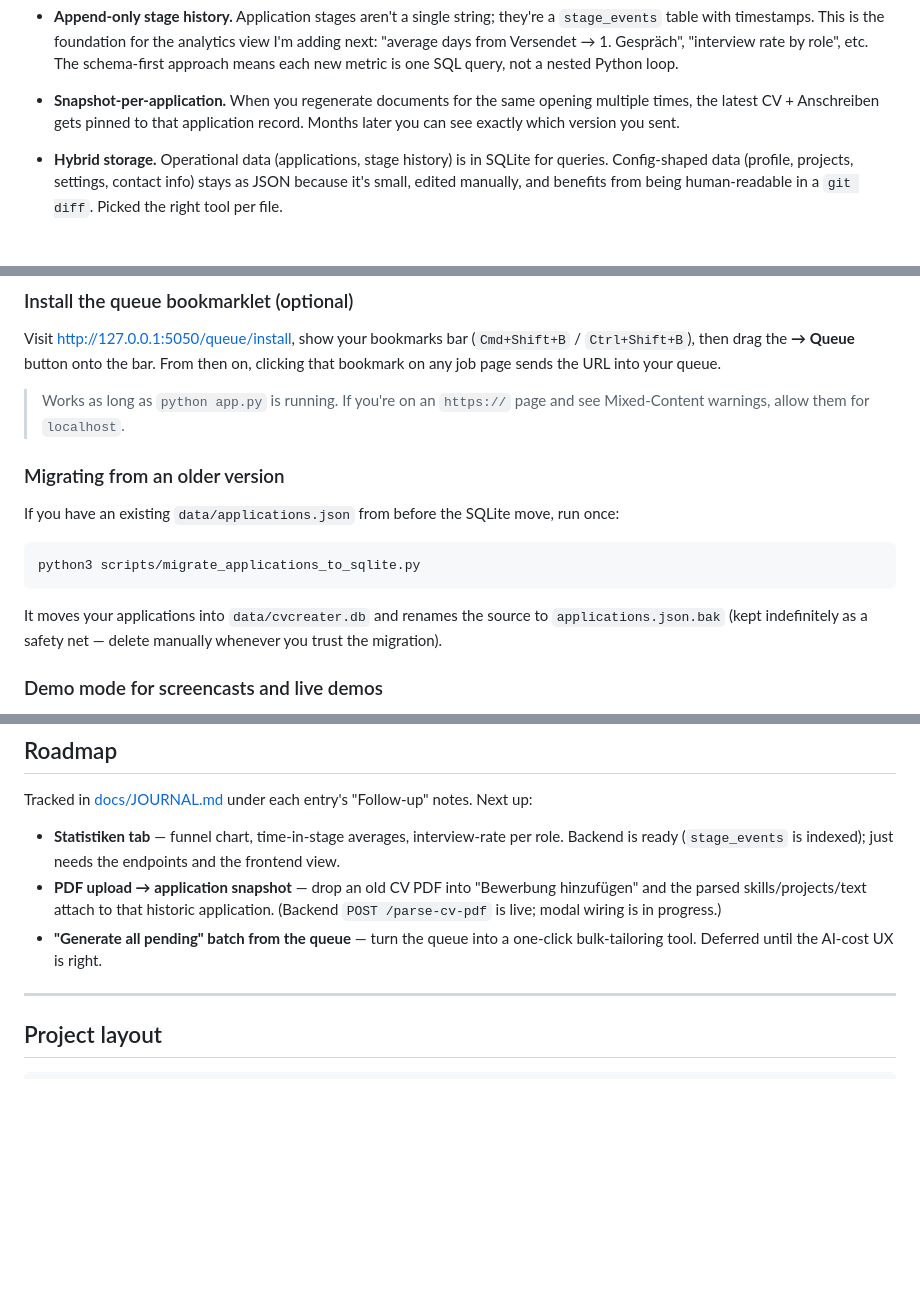
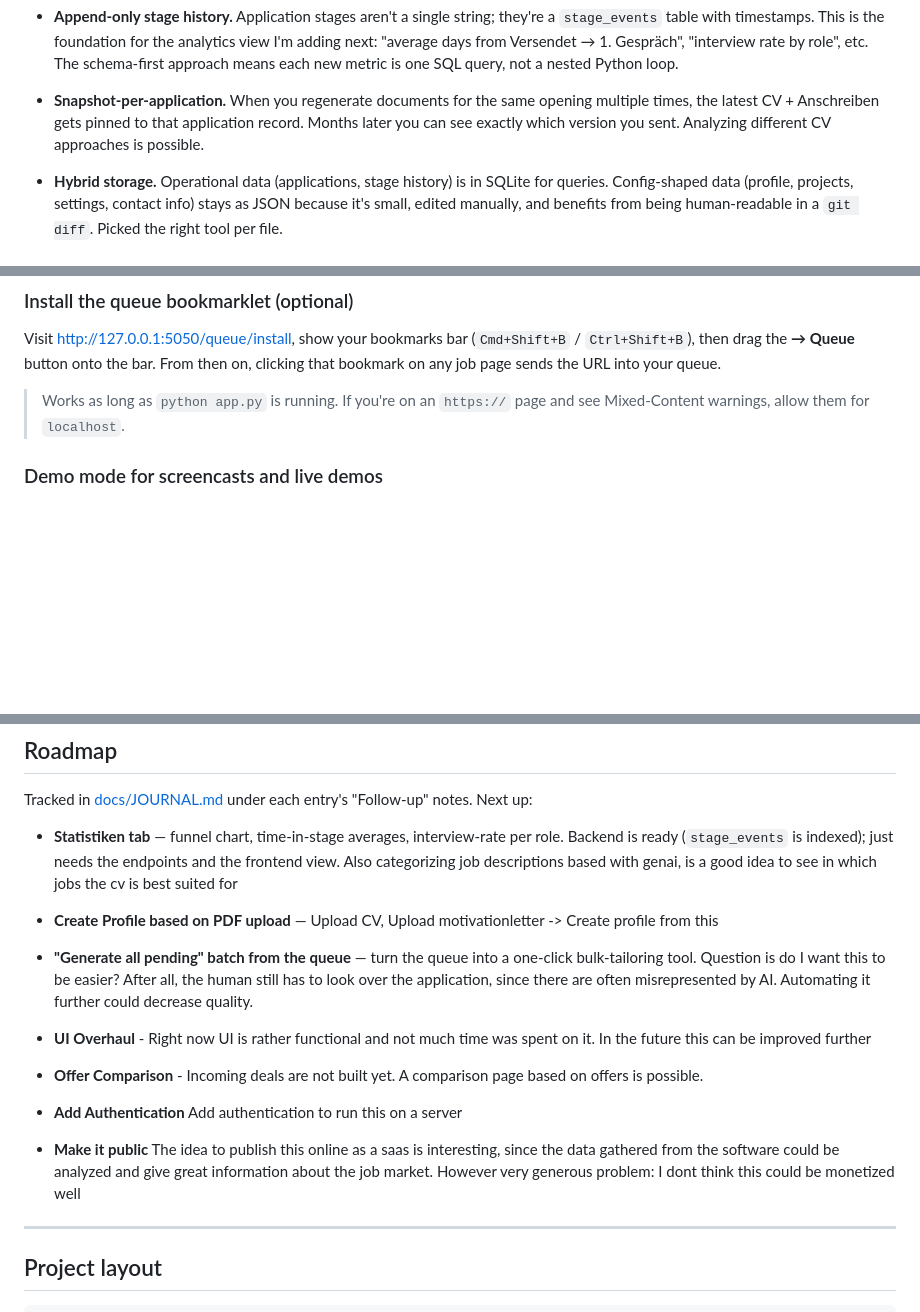
Before and after one commit to JulianSoldanski/CVandMotivationLetterHelper, a Markdown page: README.md, 3 parts joined by grey strips. GitHub-like rendering; blank space fills up the shorter version.

````diff
--- a/README.md
+++ b/README.md
@@ -170,7 +95,7 @@ A few things that aren't obvious from the screenshot:
 - **Snapshot-per-application.** When you regenerate documents for the
   same opening multiple times, the latest CV + Anschreiben gets pinned to
   that application record. Months later you can see exactly which version
-  you sent.
+  you sent. Analyzing different CV approaches is possible.
 
 - **Hybrid storage.** Operational data (applications, stage history) is in
   SQLite for queries. Config-shaped data (profile, projects, settings,
@@ -306,18 +231,6 @@ URL into your queue.
 > Works as long as `python app.py` is running. If you're on an `https://`
 > page and see Mixed-Content warnings, allow them for `localhost`.
 
-### Migrating from an older version
-
-If you have an existing `data/applications.json` from before the SQLite
-move, run once:
-
-```bash
-python3 scripts/migrate_applications_to_sqlite.py
-```
-
-It moves your applications into `data/cvcreater.db` and renames the source
-to `applications.json.bak` (kept indefinitely as a safety net — delete
-manually whenever you trust the migration).
 
 ### Demo mode for screencasts and live demos
 
@@ -363,13 +276,16 @@ Tracked in [docs/JOURNAL.md](docs/JOURNAL.md) under each entry's
 
 - **Statistiken tab** — funnel chart, time-in-stage averages,
   interview-rate per role. Backend is ready (`stage_events` is indexed);
-  just needs the endpoints and the frontend view.
-- **PDF upload → application snapshot** — drop an old CV PDF into
-  "Bewerbung hinzufügen" and the parsed skills/projects/text attach to
-  that historic application. (Backend `POST /parse-cv-pdf` is live;
-  modal wiring is in progress.)
+  just needs the endpoints and the frontend view. Also categorizing job descriptions based with genai, is a good idea to see in which jobs the cv is best suited for
+- **Create Profile based on PDF upload** — Upload CV, Upload motivationletter -> Create profile from this
+
 - **"Generate all pending" batch from the queue** — turn the queue into a
-  one-click bulk-tailoring tool. Deferred until the AI-cost UX is right.
+  one-click bulk-tailoring tool. Question is do I want this to be easier? After all, the human still has to look over the application, since there are often misrepresented by AI. Automating it further could decrease quality.
+- **UI Overhaul** - Right now UI is rather functional and not much time was spent on it.
+  In the future this can be improved further
+- **Offer Comparison** - Incoming deals are not built yet. A comparison page based on offers is possible.
+- **Add Authentication** Add authentication to run this on a server
+- **Make it public** The idea to publish this online as a saas is interesting, since the data gathered from the software could be analyzed and give great information about the job market. However very generous problem: I dont think this could be monetized well
 
 ---
 
````
Also changed, not shown: other parts of README.md (+0 -75 lines).
